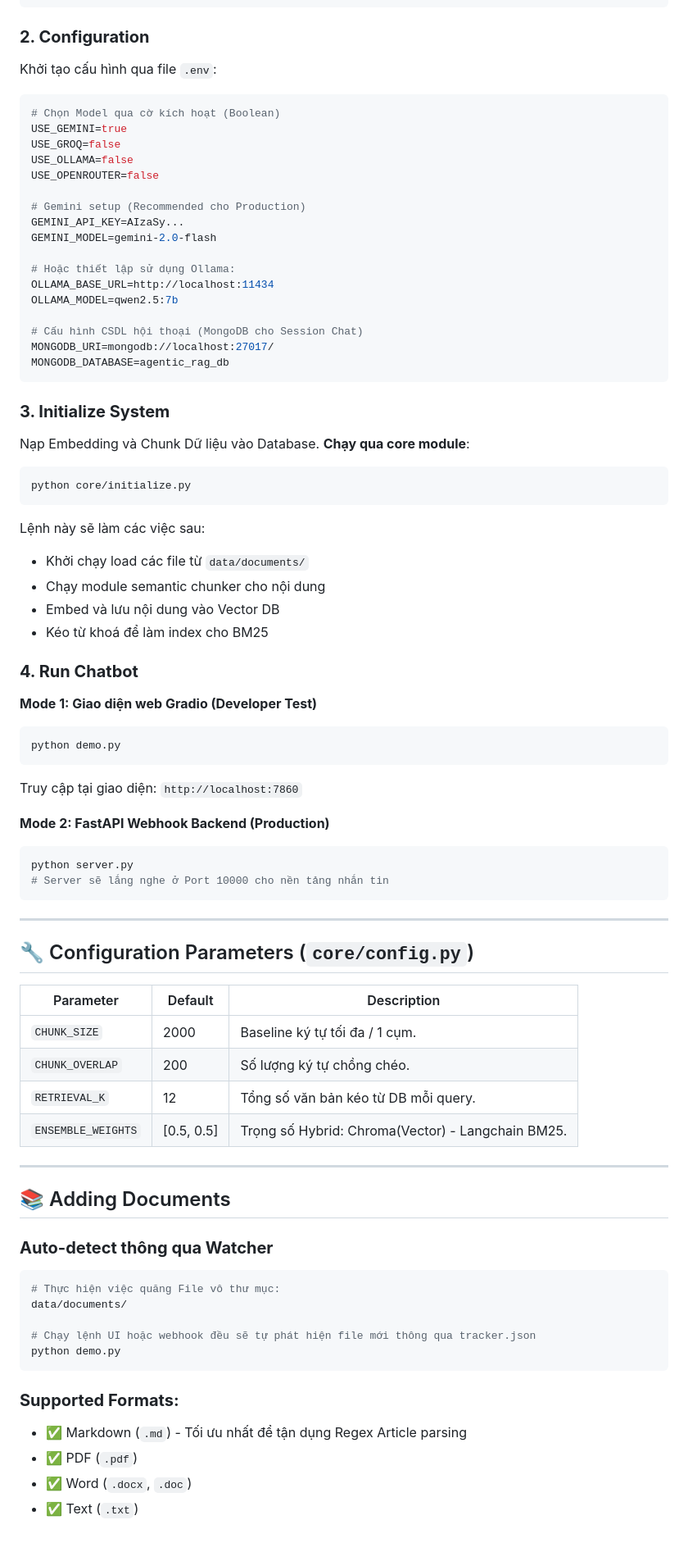
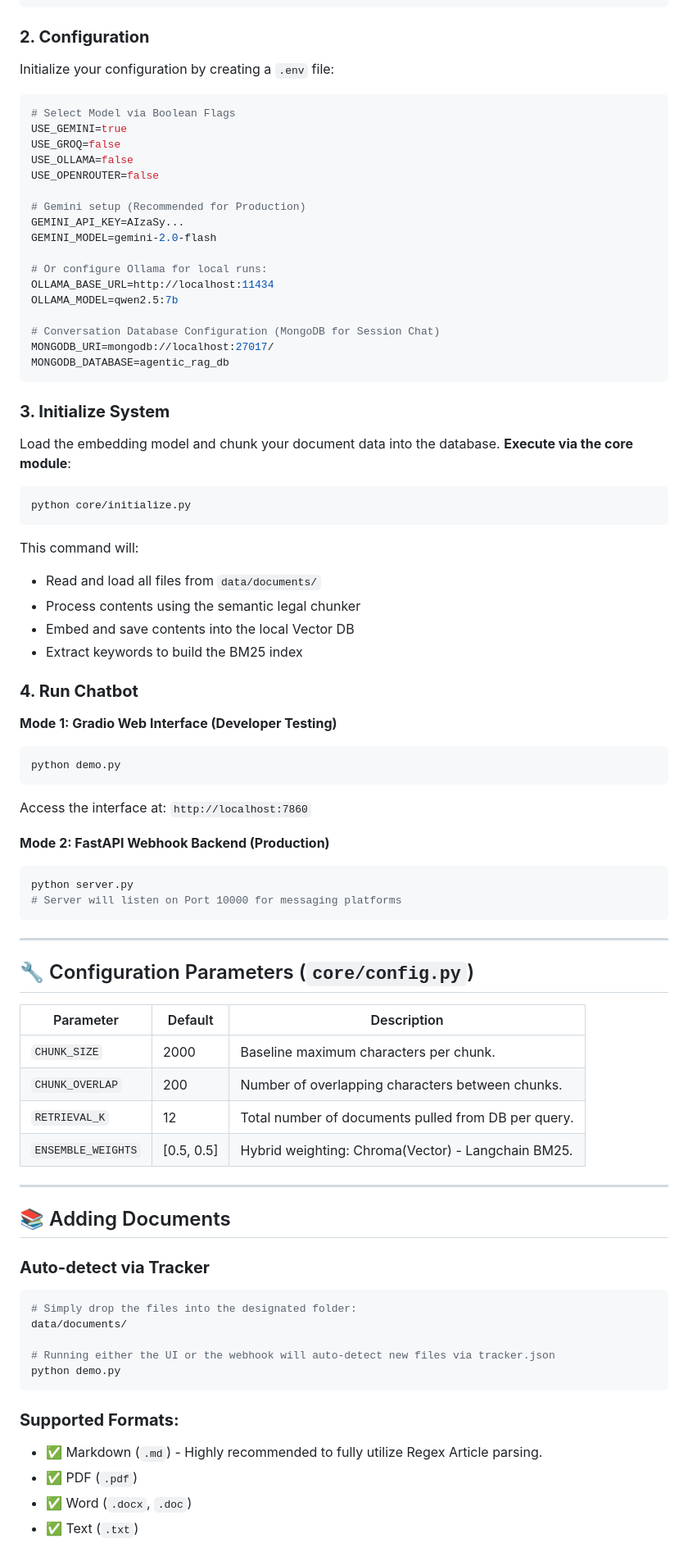
Before and after one commit to CuongLam1206/Chatbox_Haui, a Markdown page: README.md, the part around one of its changes. Shown at 82% size. Drawn GitHub-style.

````diff
--- a/README.md
+++ b/README.md
@@ -229,54 +229,54 @@ pip install -r requirements.txt
 
 ### **2. Configuration**
 
-Khởi tạo cấu hình qua file `.env`:
+Initialize your configuration by creating a `.env` file:
 
 ```env
-# Chọn Model qua cờ kích hoạt (Boolean)
+# Select Model via Boolean Flags
 USE_GEMINI=true
 USE_GROQ=false
 USE_OLLAMA=false
 USE_OPENROUTER=false
 
-# Gemini setup (Recommended cho Production)
+# Gemini setup (Recommended for Production)
 GEMINI_API_KEY=AIzaSy...
 GEMINI_MODEL=gemini-2.0-flash
 
-# Hoặc thiết lập sử dụng Ollama:
+# Or configure Ollama for local runs:
 OLLAMA_BASE_URL=http://localhost:11434
 OLLAMA_MODEL=qwen2.5:7b
 
-# Cấu hình CSDL hội thoại (MongoDB cho Session Chat)
+# Conversation Database Configuration (MongoDB for Session Chat)
 MONGODB_URI=mongodb://localhost:27017/
 MONGODB_DATABASE=agentic_rag_db
 ```
 
 ### **3. Initialize System**
 
-Nạp Embedding và Chunk Dữ liệu vào Database. **Chạy qua core module**:
+Load the embedding model and chunk your document data into the database. **Execute via the core module**:
 
 ```bash
 python core/initialize.py
 ```
 
-Lệnh này sẽ làm các việc sau:
-- Khởi chạy load các file từ `data/documents/`
-- Chạy module semantic chunker cho nội dung
-- Embed và lưu nội dung vào Vector DB
-- Kéo từ khoá để làm index cho BM25
+This command will:
+- Read and load all files from `data/documents/`
+- Process contents using the semantic legal chunker
+- Embed and save contents into the local Vector DB
+- Extract keywords to build the BM25 index
 
 ### **4. Run Chatbot**
 
-**Mode 1: Giao diện web Gradio (Developer Test)**
+**Mode 1: Gradio Web Interface (Developer Testing)**
 ```bash
 python demo.py
 ```
-Truy cập tại giao diện: `http://localhost:7860`
+Access the interface at: `http://localhost:7860`
 
 **Mode 2: FastAPI Webhook Backend (Production)**
 ```bash
 python server.py
-# Server sẽ lắng nghe ở Port 10000 cho nền tảng nhắn tin
+# Server will listen on Port 10000 for messaging platforms
 ```
 
 ---
@@ -285,27 +285,27 @@ python server.py
 
 | Parameter | Default | Description |
 |-----------|---------|-------------|
-| `CHUNK_SIZE` | 2000 | Baseline ký tự tối đa / 1 cụm. |
-| `CHUNK_OVERLAP` | 200 | Số lượng ký tự chồng chéo. |
-| `RETRIEVAL_K` | 12 | Tổng số văn bản kéo từ DB mỗi query. |
-| `ENSEMBLE_WEIGHTS` | [0.5, 0.5] | Trọng số Hybrid: Chroma(Vector) - Langchain BM25. |
+| `CHUNK_SIZE` | 2000 | Baseline maximum characters per chunk. |
+| `CHUNK_OVERLAP` | 200 | Number of overlapping characters between chunks. |
+| `RETRIEVAL_K` | 12 | Total number of documents pulled from DB per query. |
+| `ENSEMBLE_WEIGHTS` | [0.5, 0.5] | Hybrid weighting: Chroma(Vector) - Langchain BM25. |
 
 ---
 
 ## 📚 Adding Documents
 
-### **Auto-detect thông qua Watcher**
+### **Auto-detect via Tracker**
 
 ```bash
-# Thực hiện việc quăng File vô thư mục:
+# Simply drop the files into the designated folder:
 data/documents/
 
-# Chạy lệnh UI hoặc webhook đều sẽ tự phát hiện file mới thông qua tracker.json
+# Running either the UI or the webhook will auto-detect new files via tracker.json
 python demo.py
 ```
 
 ### **Supported Formats:**
-- ✅ Markdown (`.md`) - Tối ưu nhất để tận dụng Regex Article parsing
+- ✅ Markdown (`.md`) - Highly recommended to fully utilize Regex Article parsing.
 - ✅ PDF (`.pdf`)
 - ✅ Word (`.docx`, `.doc`)
 - ✅ Text (`.txt`)
````
Also changed, not shown: other parts of README.md (+63 -63 lines).
